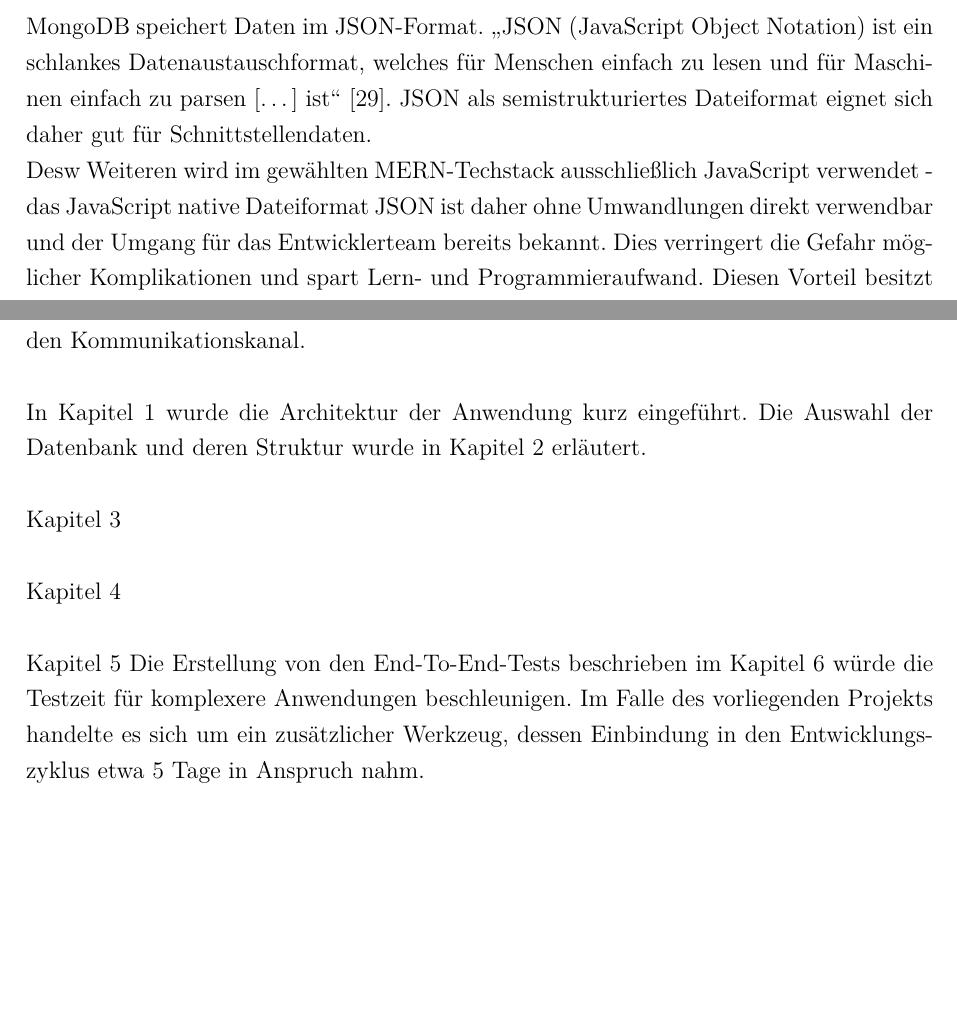
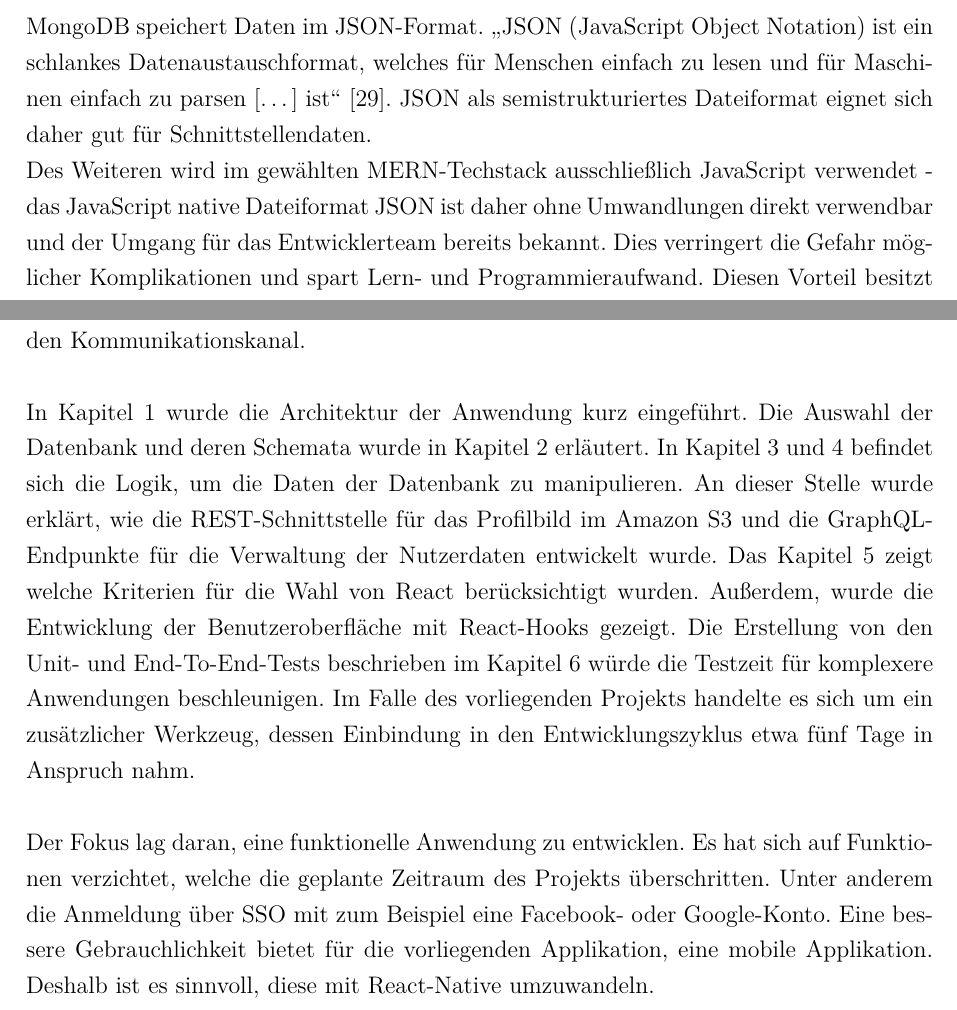
Before and after one commit to riggedCoinflip/lol-friendfinder, a LaTeX paper (docs/Projektbericht/Projektbericht.tex, which reads docs/Projektbericht/chapters/Datenbank.tex, docs/Projektbericht/chapters/Zusammenfassung.tex): two parts of pages 19 and 51 of 60, joined at a grey line, cut so that both start at the same text, the shorter picture padded with empty space. Compiled offline with pdfLaTeX.

Commit message:
Zusammenfassung

```diff
--- a/docs/Projektbericht/chapters/Datenbank.tex
+++ b/docs/Projektbericht/chapters/Datenbank.tex
@@ -166,7 +166,7 @@ Es wird vermutet, dass mit MongoDB eine Datenbank eingerichtet werden kann, die
 MongoDB speichert Daten im JSON-Format.
 \enquote{JSON (JavaScript Object Notation) ist ein schlankes Datenaustauschformat, welches für Menschen einfach zu lesen und für Maschinen einfach zu parsen [\dots] ist} \cite{db:json}.
 JSON als semistrukturiertes Dateiformat eignet sich daher gut für Schnittstellendaten.\\
-Desw Weiteren wird im gewählten MERN-Techstack ausschließlich JavaScript verwendet - das JavaScript native Dateiformat JSON ist daher ohne Umwandlungen direkt verwendbar und der Umgang für das Entwicklerteam bereits bekannt.
+Des Weiteren wird im gewählten MERN-Techstack ausschließlich JavaScript verwendet - das JavaScript native Dateiformat JSON ist daher ohne Umwandlungen direkt verwendbar und der Umgang für das Entwicklerteam bereits bekannt.
 Dies verringert die Gefahr möglicher Komplikationen und spart Lern- und Programmieraufwand.
 Diesen Vorteil besitzt PostgreSQL nicht.
 Abfrageergebnisse müssen für die Schnittstelle zuerst in JSON-Dateien geändert werden, was einen zusätzlichen Programmierschritt bedeutet.
--- a/docs/Projektbericht/chapters/Zusammenfassung.tex
+++ b/docs/Projektbericht/chapters/Zusammenfassung.tex
@@ -4,15 +4,14 @@ Es hat sich gezeigt, wie die Entwicklung einer Webanwendung nach dem MERN-Stack
 \\\\
 %TInfra
 In Kapitel \ref{kap_Technologieinfrastruktur} wurde die Architektur der Anwendung kurz eingeführt. %DB
-Die Auswahl der Datenbank und deren Struktur wurde in Kapitel \ref{kap_Datenbank} erläutert.
+Die Auswahl der Datenbank und deren Schemata wurde in Kapitel \ref{kap_Datenbank} erläutert. In Kapitel \ref{kap_Backend} und \ref{kap_Schnittstelle} befindet sich die Logik, um die Daten der Datenbank zu manipulieren. An dieser Stelle wurde erklärt, wie die REST-Schnittstelle für das Profilbild im Amazon S3 und die GraphQL-Endpunkte für die Verwaltung der Nutzerdaten entwickelt wurde.
+%Backend %Schnittstelle
+%Frontend
+Das Kapitel \ref{kap_Frontend} zeigt welche Kriterien für die Wahl von React berücksichtigt wurden. Außerdem, wurde die Entwicklung der Benutzeroberfläche mit React-Hooks gezeigt.
+%Qualitätssicherung
+Die Erstellung von den Unit- und End-To-End-Tests beschrieben im Kapitel \ref{kap_QS} würde die Testzeit für komplexere Anwendungen beschleunigen. Im Falle des vorliegenden Projekts handelte es sich um ein zusätzlicher Werkzeug, dessen Einbindung in den Entwicklungszyklus etwa fünf Tage in Anspruch nahm. %Einer signifikante Wert haben die Unit-Test,
+%Was konnte nicht geschafft werden?
 \\\\
-%Backend
-Kapitel \ref{kap_Backend}
-\\\\
-%Schnittstelle
-Kapitel \ref{kap_Schnittstelle}\\\\
-%Frontend
-Kapitel \ref{kap_Frontend}
-%Qualitätssicherung
-Die Erstellung von den End-To-End-Tests beschrieben im Kapitel \ref{kap_QS} würde die Testzeit für komplexere Anwendungen beschleunigen. Im Falle des vorliegenden Projekts handelte es sich um ein zusätzlicher Werkzeug, dessen Einbindung in den Entwicklungszyklus etwa 5 Tage in Anspruch nahm.
-%Was konnte nicht geschafft werden?
+Der Fokus lag daran, eine funktionelle Anwendung zu entwicklen. Es hat sich auf Funktionen verzichtet, welche die geplante Zeitraum des Projekts überschritten. Unter anderem die Anmeldung über SSO mit zum Beispiel eine Facebook- oder Google-Konto. %Für einen späteren Zeitpunkt wird sich dieses Projekt bei WIE HEISST DAS?
+Eine bessere Gebrauchlichkeit %Usability
+bietet für die vorliegenden Applikation, eine mobile Applikation. Deshalb ist es sinnvoll, diese mit React-Native umzuwandeln.
```
Also changed, not shown: docs/Projektbericht/chapters/Datenbank.tex (2 more changed lines).
